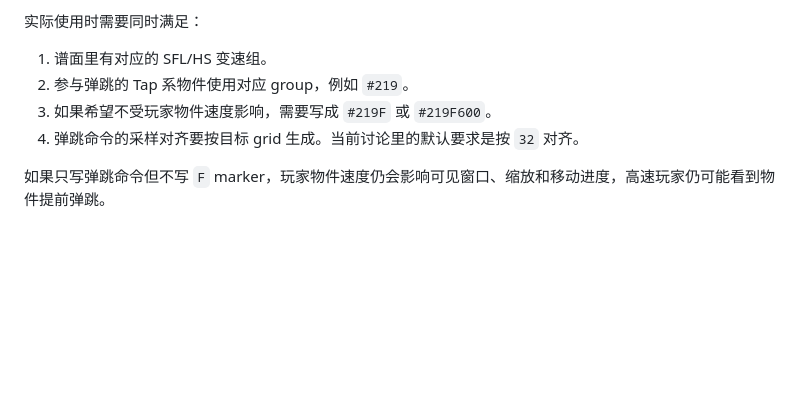
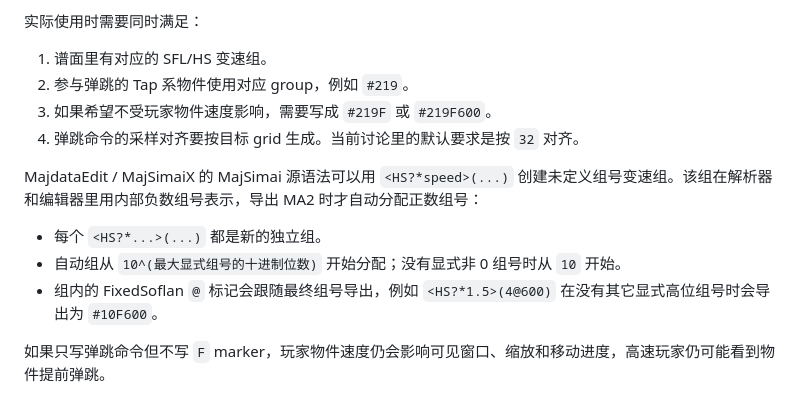
Before and after one commit to MikiraSora/Assembly-CSharp.SoflanSupport.mm, a Markdown page: docs/fixed-soflan.md, the part around the change. Rendered like a GitHub page; blank space fills up the shorter version.

```diff
--- a/docs/fixed-soflan.md
+++ b/docs/fixed-soflan.md
@@ -264,6 +264,12 @@ FixedSoflan 解决的是“同一条 Soflan 视觉命令在不同玩家物件速
 3. 如果希望不受玩家物件速度影响，需要写成 `#219F` 或 `#219F600`。
 4. 弹跳命令的采样对齐要按目标 grid 生成。当前讨论里的默认要求是按 `32` 对齐。
 
+MajdataEdit / MajSimaiX 的 MajSimai 源语法可以用 `<HS?*speed>(...)` 创建未定义组号变速组。该组在解析器和编辑器里用内部负数组号表示，导出 MA2 时才自动分配正数组号：
+
+- 每个 `<HS?*...>(...)` 都是新的独立组。
+- 自动组从 `10^(最大显式组号的十进制位数)` 开始分配；没有显式非 0 组号时从 `10` 开始。
+- 组内的 FixedSoflan `@` 标记会跟随最终组号导出，例如 `<HS?*1.5>(4@600)` 在没有其它显式高位组号时会导出为 `#10F600`。
+
 如果只写弹跳命令但不写 `F` marker，玩家物件速度仍会影响可见窗口、缩放和移动进度，高速玩家仍可能看到物件提前弹跳。
 
 ## 行为边界
```
Also changed, not shown: docs/soflan-system.md (+9 -0 lines).
